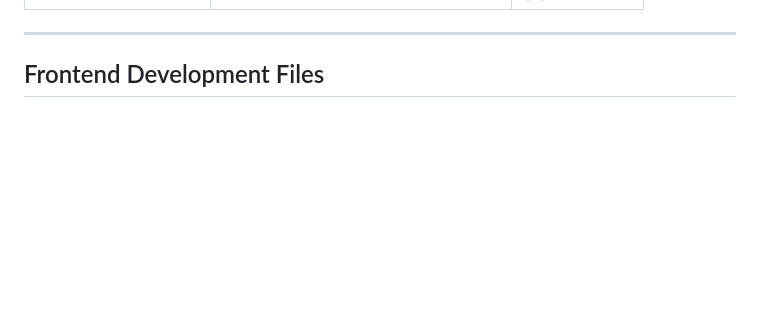
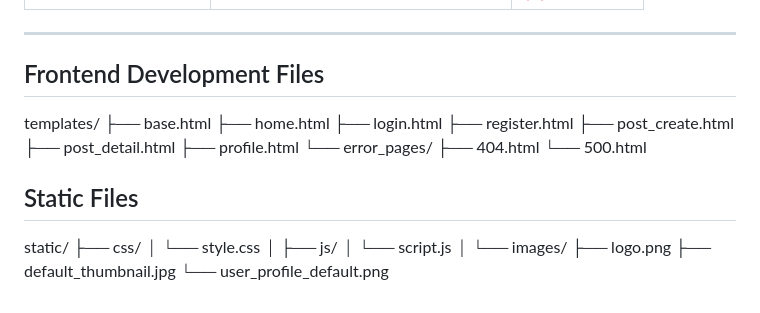
Before and after one commit to Andyhub99/personal-blog, a Markdown page: README.md, the part around the change. Rendered like a GitHub page; blank space fills up the shorter version.

```diff
--- a/README.md
+++ b/README.md
@@ -122,3 +122,27 @@
 ---
 
 ## Frontend Development Files
+templates/
+├── base.html
+├── home.html
+├── login.html
+├── register.html
+├── post_create.html
+├── post_detail.html
+├── profile.html
+└── error_pages/
+    ├── 404.html
+    └── 500.html
+
+## Static Files
+static/
+├── css/
+│   └── style.css
+│
+├── js/
+│   └── script.js
+│
+└── images/
+    ├── logo.png
+    ├── default_thumbnail.jpg
+    └── user_profile_default.png
```
